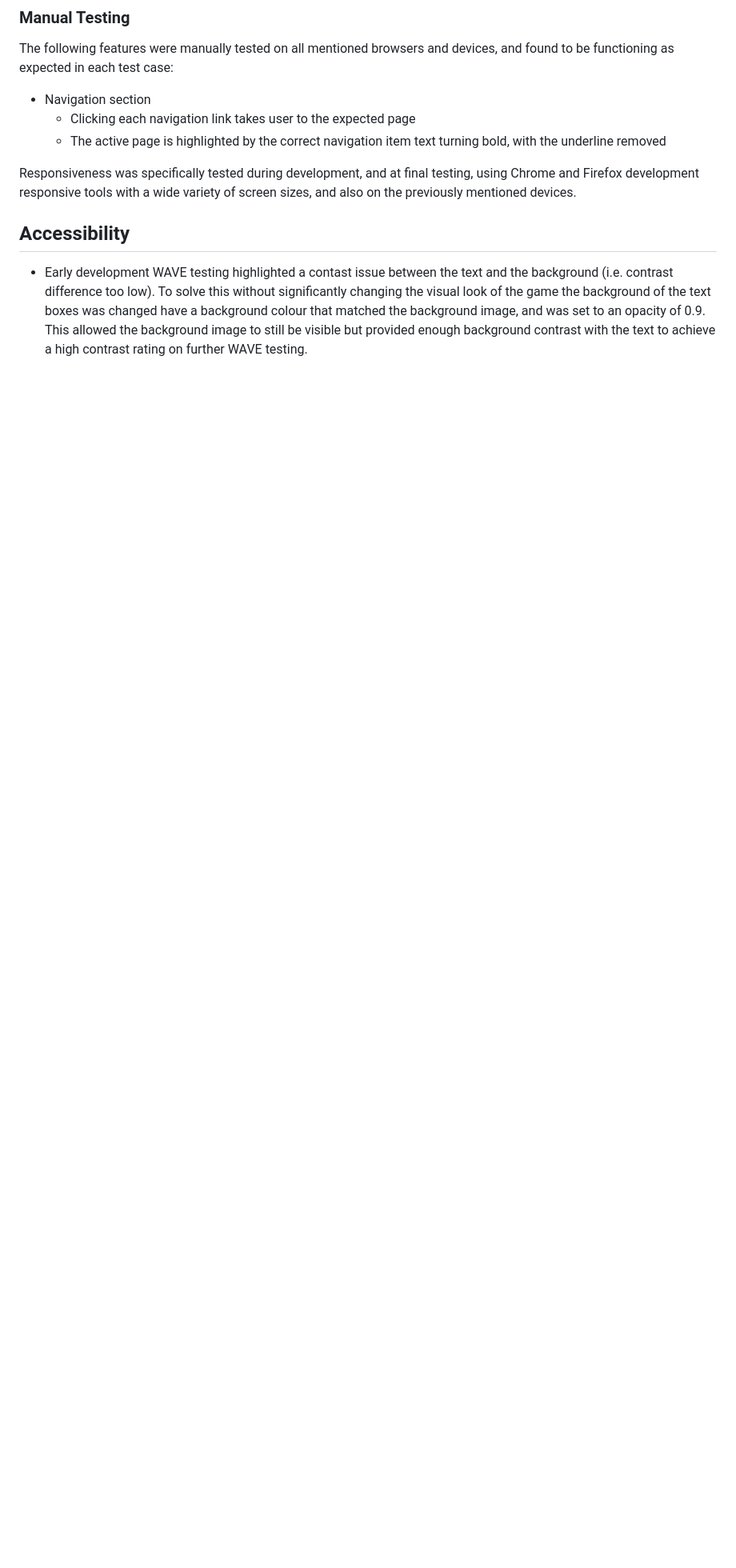
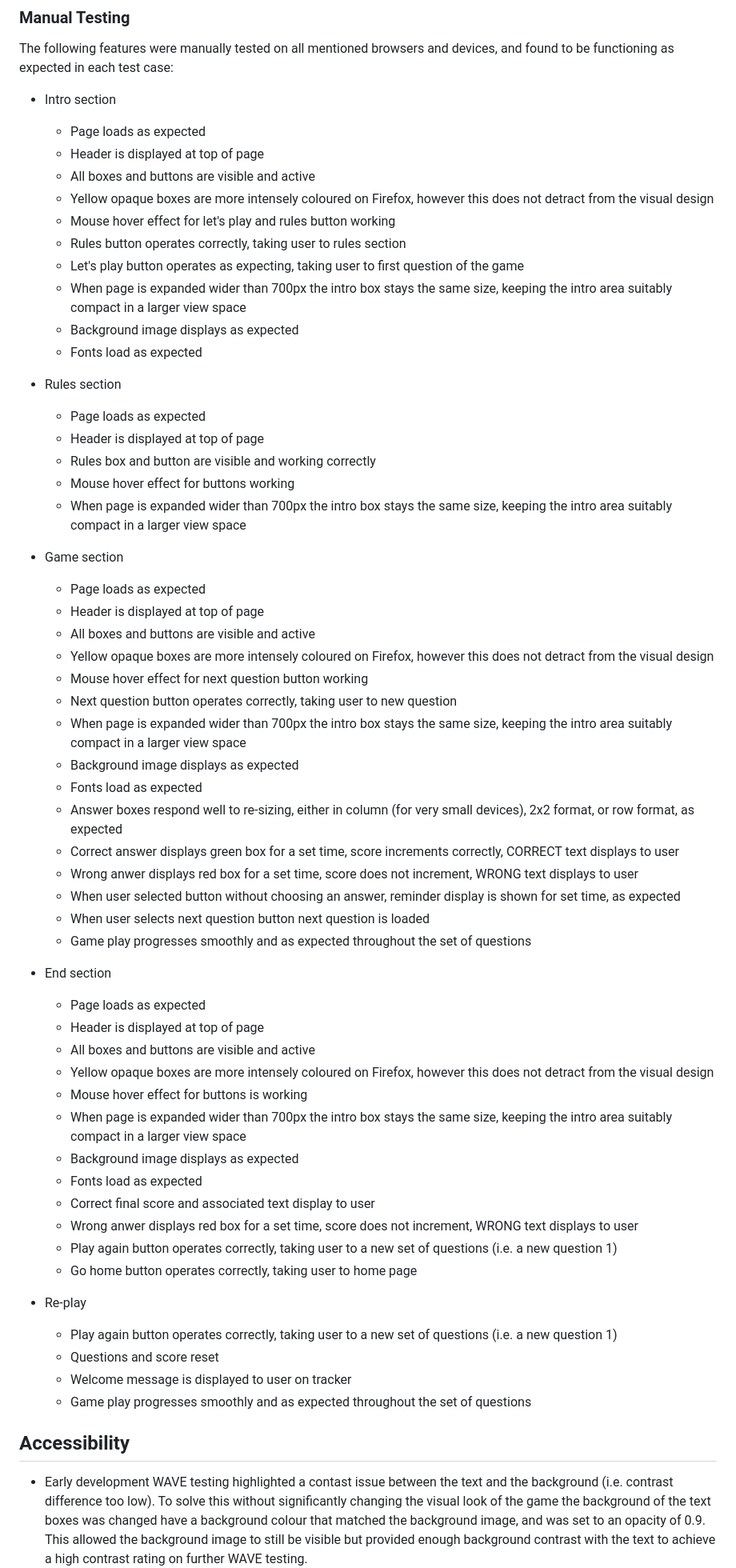
Before and after one commit to sarahliz24/Who-said-it, a Markdown page: README.md, the part around the change printed below. Shown: that part at 80% size. Rendered like a GitHub page; blank space fills up the shorter version.

```diff
--- a/README.md
+++ b/README.md
@@ -353,15 +360,64 @@ Manual testing was performed successfully (i.e. no issues identified) using the
 
 The following features were manually tested on all mentioned browsers and devices, and found to be functioning as expected in each test case:
 
-* Navigation section
-    * Clicking each navigation link takes user to the expected page
-    * The active page is highlighted by the correct navigation item text turning bold, with the underline removed
+* Intro section
+    * Page loads as expected
+    * Header is displayed at top of page
+    * All boxes and buttons are visible and active
+    * Yellow opaque boxes are more intensely coloured on Firefox, however this does not detract from the visual design
+    * Mouse hover effect for let's play and rules button working
+    * Rules button operates correctly, taking user to rules section
+    * Let's play button operates as expecting, taking user to first question of the game
+    * When page is expanded wider than 700px the intro box stays the same size, keeping the intro area suitably compact in a larger view space
+    * Background image displays as expected
+    * Fonts load as expected
 
+* Rules section
+    * Page loads as expected
+    * Header is displayed at top of page
+    * Rules box and button are visible and working correctly
+    * Mouse hover effect for buttons working
+    * When page is expanded wider than 700px the intro box stays the same size, keeping the intro area suitably compact in a larger view space
 
+* Game section
+    * Page loads as expected
+    * Header is displayed at top of page
+    * All boxes and buttons are visible and active
+    * Yellow opaque boxes are more intensely coloured on Firefox, however this does not detract from the visual design
+    * Mouse hover effect for next question button working
+    * Next question button operates correctly, taking user to new question
+    * When page is expanded wider than 700px the intro box stays the same size, keeping the intro area suitably compact in a larger view space
+    * Background image displays as expected
+    * Fonts load as expected
+    * Answer boxes respond well to re-sizing, either in column (for very small devices), 2x2 format, or row format, as expected
+    * Correct answer displays green box for a set time, score increments correctly, CORRECT text displays to user
+    * Wrong anwer displays red box for a set time, score does not increment, WRONG text displays to user
+    * When user selected button without choosing an answer, reminder display is shown for set time, as expected
+    * When user selects next question button next question is loaded
+    * Game play progresses smoothly and as expected throughout the set of questions
 
-Responsiveness was specifically tested during development, and at final testing, using Chrome and Firefox development responsive tools with a wide variety of screen sizes, and also on the previously mentioned devices.
+* End section
+    * Page loads as expected
+    * Header is displayed at top of page
+    * All boxes and buttons are visible and active
+    * Yellow opaque boxes are more intensely coloured on Firefox, however this does not detract from the visual design
+    * Mouse hover effect for buttons is working
+    * When page is expanded wider than 700px the intro box stays the same size, keeping the intro area suitably compact in a larger view space
+    * Background image displays as expected
+    * Fonts load as expected
+    * Correct final score and associated text display to user
+    * Wrong anwer displays red box for a set time, score does not increment, WRONG text displays to user
+    * Play again button operates correctly, taking user to a new set of questions (i.e. a new question 1)
+    * Go home  button operates correctly, taking user to home page
+
+* Re-play
+    * Play again button operates correctly, taking user to a new set of questions (i.e. a new question 1)
+    * Questions and score reset
+    * Welcome message is displayed to user on tracker
+    * Game play progresses smoothly and as expected throughout the set of questions
 
 ## Accessibility
+
 * Early development WAVE testing highlighted a contast issue between the text and the background (i.e. contrast difference too low).  To solve this without significantly changing the visual look of the game the background of the text boxes was changed have a background colour that matched the background image, and was set to an opacity of 0.9.  This allowed the background image to still be visible but provided enough background contrast with the text to achieve a high contrast rating on further WAVE testing.
 * All areas of the game are able to be used using the same input method
 * Game controls are as simple as possible
```
Also changed, not shown: other parts of README.md (+25 -18 lines), assets/documentation/css-validation.png (added), assets/documentation/html-validation.png (added), assets/documentation/lighthouse-final.png (added), assets/documentation/wave-testing.png (added).
